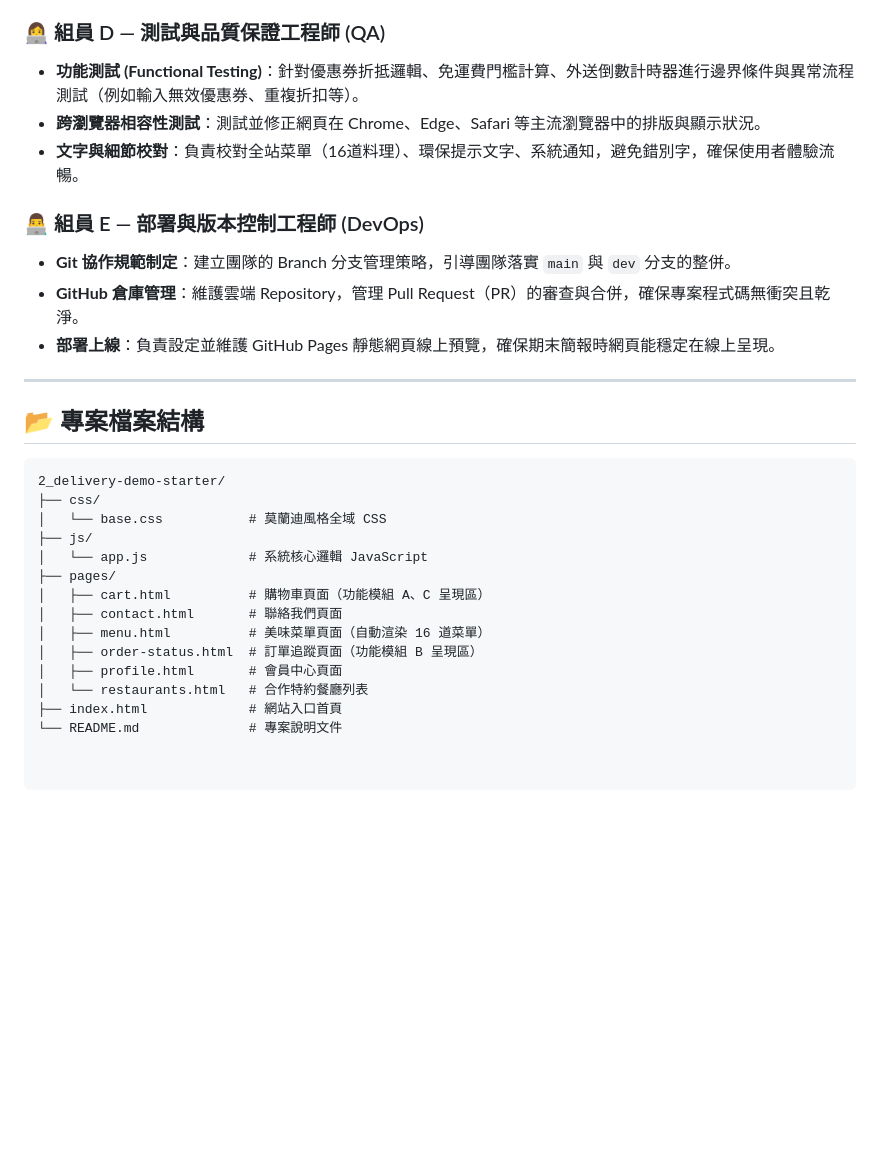
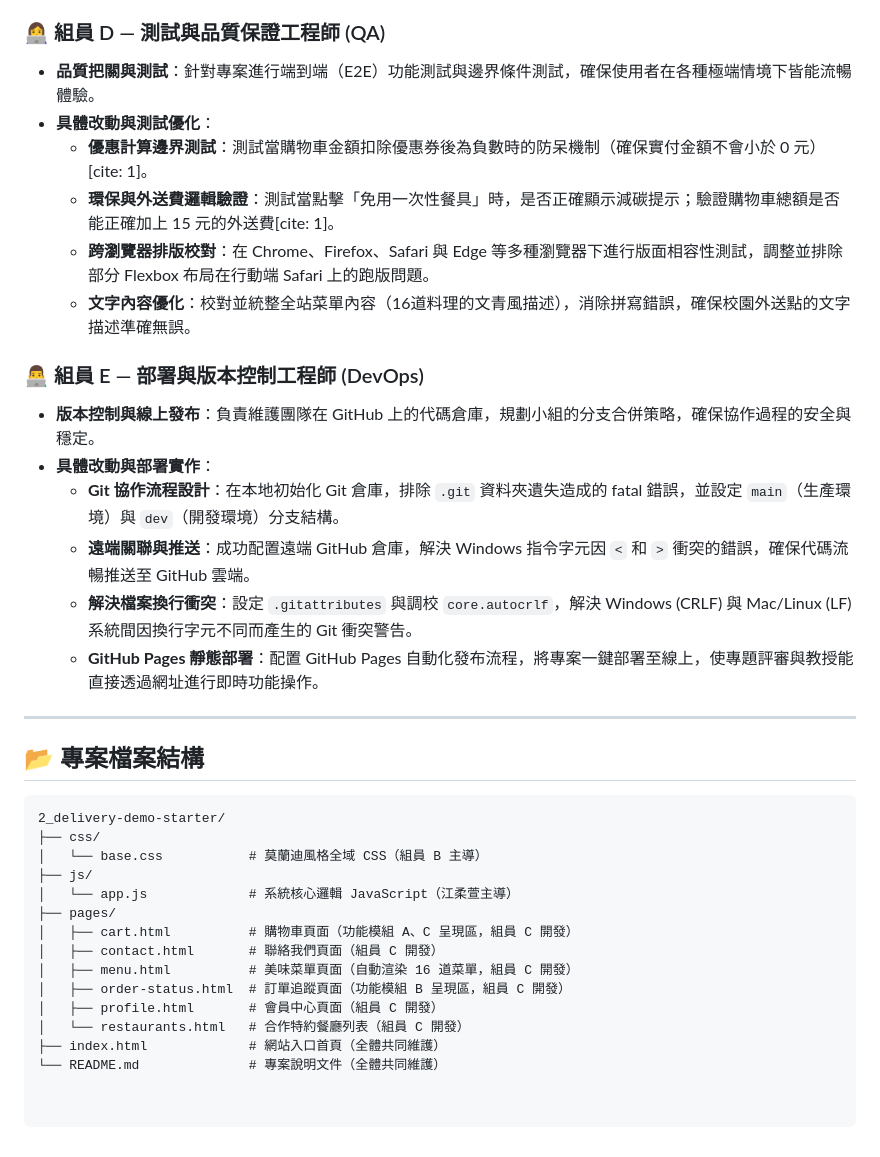
Before and after one commit to darrrrrrrrrre/CampusBite, a Markdown page: delivery-demo-starter/README.md, the part around one of its changes. Drawn GitHub-style; blank space fills up the shorter version.

````diff
--- a/delivery-demo-starter/README.md
+++ b/delivery-demo-starter/README.md
@@ -36,13 +46,19 @@
 
 ### 👩‍💻 組員 D — 測試與品質保證工程師 (QA)
-*   **功能測試 (Functional Testing)**：針對優惠券折抵邏輯、免運費門檻計算、外送倒數計時器進行邊界條件與異常流程測試（例如輸入無效優惠券、重複折扣等）。
-*   **跨瀏覽器相容性測試**：測試並修正網頁在 Chrome、Edge、Safari 等主流瀏覽器中的排版與顯示狀況。
-*   **文字與細節校對**：負責校對全站菜單（16道料理）、環保提示文字、系統通知，避免錯別字，確保使用者體驗流暢。
+*   **品質把關與測試**：針對專案進行端到端（E2E）功能測試與邊界條件測試，確保使用者在各種極端情境下皆能流暢體驗。
+*   **具體改動與測試優化**：
+    *   **優惠計算邊界測試**：測試當購物車金額扣除優惠券後為負數時的防呆機制（確保實付金額不會小於 0 元）[cite: 1]。
+    *   **環保與外送費邏輯驗證**：測試當點擊「免用一次性餐具」時，是否正確顯示減碳提示；驗證購物車總額是否能正確加上 15 元的外送費[cite: 1]。
+    *   **跨瀏覽器排版校對**：在 Chrome、Firefox、Safari 與 Edge 等多種瀏覽器下進行版面相容性測試，調整並排除部分 Flexbox 布局在行動端 Safari 上的跑版問題。
+    *   **文字內容優化**：校對並統整全站菜單內容（16道料理的文青風描述），消除拼寫錯誤，確保校園外送點的文字描述準確無誤。
 
 ### 👨‍💻 組員 E — 部署與版本控制工程師 (DevOps)
-*   **Git 協作規範制定**：建立團隊的 Branch 分支管理策略，引導團隊落實 `main` 與 `dev` 分支的整併。
-*   **GitHub 倉庫管理**：維護雲端 Repository，管理 Pull Request（PR）的審查與合併，確保專案程式碼無衝突且乾淨。
-*   **部署上線**：負責設定並維護 GitHub Pages 靜態網頁線上預覽，確保期末簡報時網頁能穩定在線上呈現。
+*   **版本控制與線上發布**：負責維護團隊在 GitHub 上的代碼倉庫，規劃小組的分支合併策略，確保協作過程的安全與穩定。
+*   **具體改動與部署實作**：
+    *   **Git 協作流程設計**：在本地初始化 Git 倉庫，排除 `.git` 資料夾遺失造成的 fatal 錯誤，並設定 `main`（生產環境）與 `dev`（開發環境）分支結構。
+    *   **遠端關聯與推送**：成功配置遠端 GitHub 倉庫，解決 Windows 指令字元因 `<` 和 `>` 衝突的錯誤，確保代碼流暢推送至 GitHub 雲端。
+    *   **解決檔案換行衝突**：設定 `.gitattributes` 與調校 `core.autocrlf`，解決 Windows (CRLF) 與 Mac/Linux (LF) 系統間因換行字元不同而產生的 Git 衝突警告。
+    *   **GitHub Pages 靜態部署**：配置 GitHub Pages 自動化發布流程，將專案一鍵部署至線上，使專題評審與教授能直接透過網址進行即時功能操作。
 
 ---
 
@@ -51,15 +67,15 @@
 ```text
 2_delivery-demo-starter/
 ├── css/
-│   └── base.css           # 莫蘭迪風格全域 CSS
+│   └── base.css           # 莫蘭迪風格全域 CSS（組員 B 主導）
 ├── js/
-│   └── app.js             # 系統核心邏輯 JavaScript
+│   └── app.js             # 系統核心邏輯 JavaScript（江柔萱主導）
 ├── pages/
-│   ├── cart.html          # 購物車頁面（功能模組 A、C 呈現區）
-│   ├── contact.html       # 聯絡我們頁面
-│   ├── menu.html          # 美味菜單頁面（自動渲染 16 道菜單）
-│   ├── order-status.html  # 訂單追蹤頁面（功能模組 B 呈現區）
-│   ├── profile.html       # 會員中心頁面
-│   └── restaurants.html   # 合作特約餐廳列表
-├── index.html             # 網站入口首頁
-└── README.md              # 專案說明文件
+│   ├── cart.html          # 購物車頁面（功能模組 A、C 呈現區，組員 C 開發）
+│   ├── contact.html       # 聯絡我們頁面（組員 C 開發）
+│   ├── menu.html          # 美味菜單頁面（自動渲染 16 道菜單，組員 C 開發）
+│   ├── order-status.html  # 訂單追蹤頁面（功能模組 B 呈現區，組員 C 開發）
+│   ├── profile.html       # 會員中心頁面（組員 C 開發）
+│   └── restaurants.html   # 合作特約餐廳列表（組員 C 開發）
+├── index.html             # 網站入口首頁（全體共同維護）
+└── README.md              # 專案說明文件（全體共同維護）
````
Also changed, not shown: other parts of delivery-demo-starter/README.md (+26 -16 lines).
